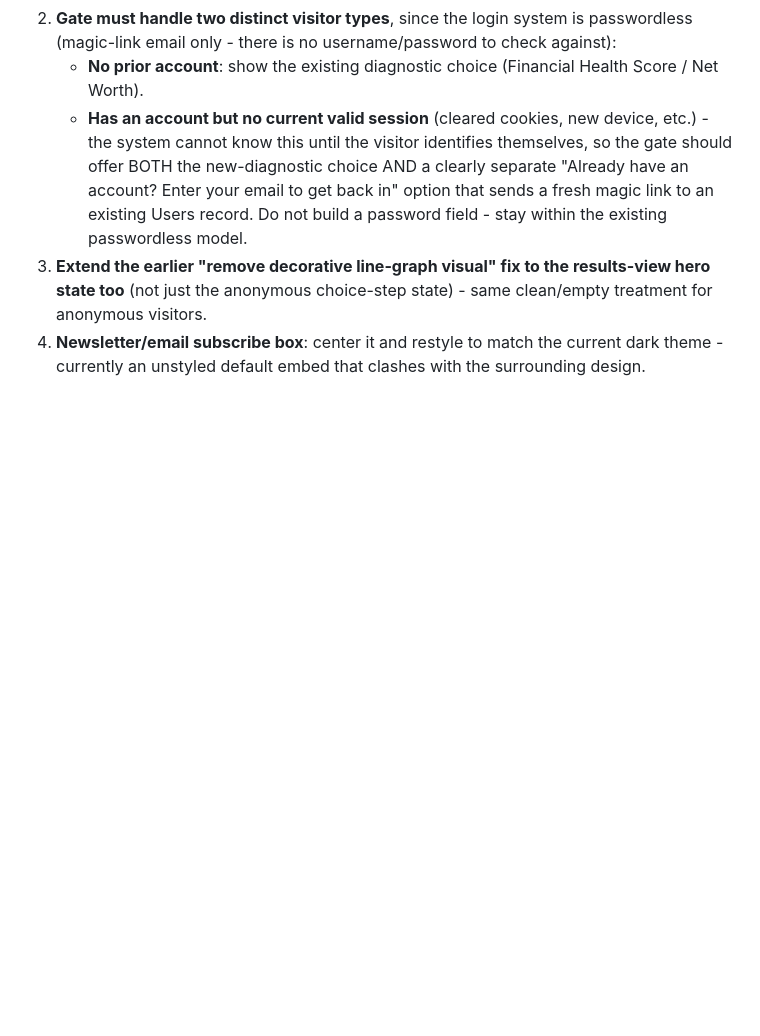
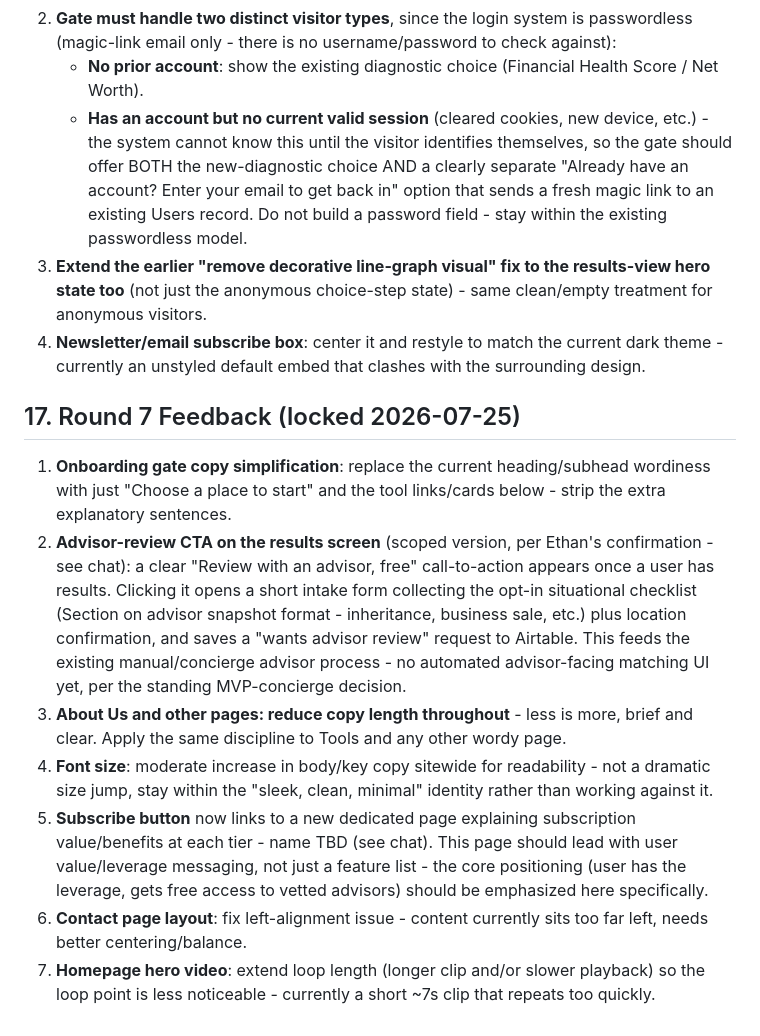
Before and after one commit to MoneyMattersTools/moneymatters., a Markdown page: DESIGN_SPEC.md, the part around the change. Rendered like a GitHub page; blank space fills up the shorter version.

Commit message:
Round 7 feedback: gate copy, advisor CTA intake, copy reduction, font size, subscribe page, contact alignment, video loop

```diff
--- a/DESIGN_SPEC.md
+++ b/DESIGN_SPEC.md
@@ -144,3 +144,13 @@ The homepage hero's desktop video background is an approved exception to the wel
    - **Has an account but no current valid session** (cleared cookies, new device, etc.) - the system cannot know this until the visitor identifies themselves, so the gate should offer BOTH the new-diagnostic choice AND a clearly separate "Already have an account? Enter your email to get back in" option that sends a fresh magic link to an existing Users record. Do not build a password field - stay within the existing passwordless model.
 3. **Extend the earlier "remove decorative line-graph visual" fix to the results-view hero state too** (not just the anonymous choice-step state) - same clean/empty treatment for anonymous visitors.
 4. **Newsletter/email subscribe box**: center it and restyle to match the current dark theme - currently an unstyled default embed that clashes with the surrounding design.
+
+## 17. Round 7 Feedback (locked 2026-07-25)
+
+1. **Onboarding gate copy simplification**: replace the current heading/subhead wordiness with just "Choose a place to start" and the tool links/cards below - strip the extra explanatory sentences.
+2. **Advisor-review CTA on the results screen** (scoped version, per Ethan's confirmation - see chat): a clear "Review with an advisor, free" call-to-action appears once a user has results. Clicking it opens a short intake form collecting the opt-in situational checklist (Section on advisor snapshot format - inheritance, business sale, etc.) plus location confirmation, and saves a "wants advisor review" request to Airtable. This feeds the existing manual/concierge advisor process - no automated advisor-facing matching UI yet, per the standing MVP-concierge decision.
+3. **About Us and other pages: reduce copy length throughout** - less is more, brief and clear. Apply the same discipline to Tools and any other wordy page.
+4. **Font size**: moderate increase in body/key copy sitewide for readability - not a dramatic size jump, stay within the "sleek, clean, minimal" identity rather than working against it.
+5. **Subscribe button** now links to a new dedicated page explaining subscription value/benefits at each tier - name TBD (see chat). This page should lead with user value/leverage messaging, not just a feature list - the core positioning (user has the leverage, gets free access to vetted advisors) should be emphasized here specifically.
+6. **Contact page layout**: fix left-alignment issue - content currently sits too far left, needs better centering/balance.
+7. **Homepage hero video**: extend loop length (longer clip and/or slower playback) so the loop point is less noticeable - currently a short ~7s clip that repeats too quickly.
```
